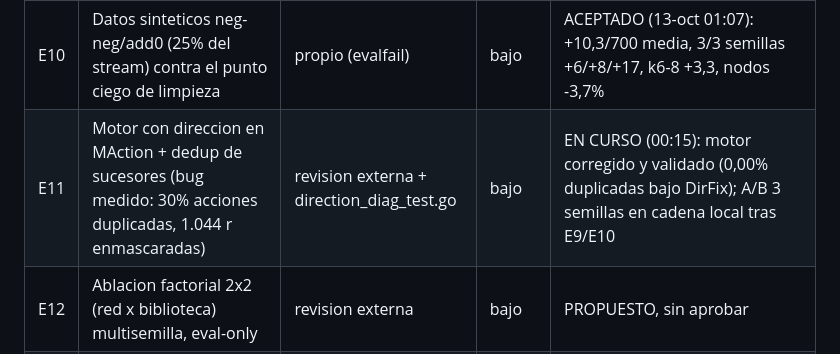
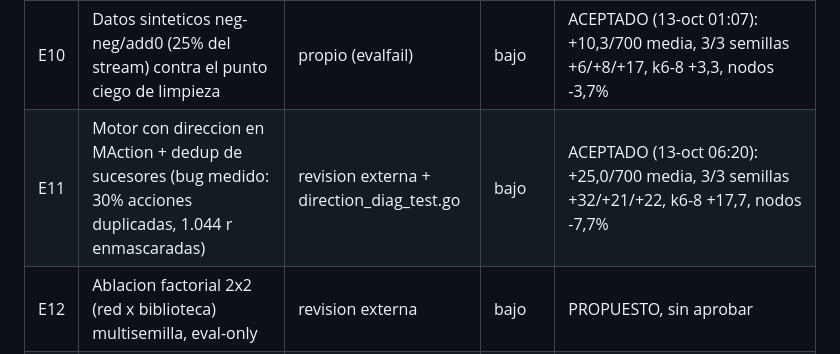
Before and after one commit to FiveTechSoft/alphazero, a Markdown page: mathzero/ROADMAP.md, the part around the change. GitHub-like rendering.

Commit message:
Update E11 status to accepted with new metrics

```diff
--- a/mathzero/ROADMAP.md
+++ b/mathzero/ROADMAP.md
@@ -81,7 +81,7 @@ Resultados: RESULTADOS_MEJORAS.md. Estado: pendiente = no empezado. Dominio nuev
 | E4 | Replay priorizado + ponderacion por longitud de prueba | arXiv 2006.00283 | bajo | DESCARTADO (medido: media 0,0/700 en 6 semillas, ruido puro; RESULTADOS_MEJORAS.md) |
 | E9 | Poda de lemas-accion por uso medido (top-8) vs biblioteca cruda | propio (hallazgo ablacion) | bajo | ACEPTADO (13-oct 00:45): +12,3/700 media, 3/3 semillas +12/+16/+9, k6-8 +4,7, nodos -5,3% |
 | E10 | Datos sinteticos neg-neg/add0 (25% del stream) contra el punto ciego de limpieza | propio (evalfail) | bajo | ACEPTADO (13-oct 01:07): +10,3/700 media, 3/3 semillas +6/+8/+17, k6-8 +3,3, nodos -3,7% |
-| E11 | Motor con direccion en MAction + dedup de sucesores (bug medido: 30% acciones duplicadas, 1.044 r enmascaradas) | revision externa + direction_diag_test.go | bajo | EN CURSO (00:15): motor corregido y validado (0,00% duplicadas bajo DirFix); A/B 3 semillas en cadena local tras E9/E10 |
+| E11 | Motor con direccion en MAction + dedup de sucesores (bug medido: 30% acciones duplicadas, 1.044 r enmascaradas) | revision externa + direction_diag_test.go | bajo | ACEPTADO (13-oct 06:20): +25,0/700 media, 3/3 semillas +32/+21/+22, k6-8 +17,7, nodos -7,7% |
 | E12 | Ablacion factorial 2x2 (red x biblioteca) multisemilla, eval-only | revision externa | bajo | PROPUESTO, sin aprobar |
 | E13 | Puerta de aceptacion por set fijo (levels.json): quedarse con la red nueva solo si no baja (arena alpha-zero-general traducida a matematicas) | suragnair/alpha-zero-general | bajo | EN CURSO (00:15): puerta implementada (smoke verificado); A/B 3 semillas en cadena local tras E11 |
 | E3 | Curriculo "al borde" 20-80% (tipo STP) vs niveles k fijos, midiendo olvido | arXiv 2502.00212 | medio | pendiente |
```
